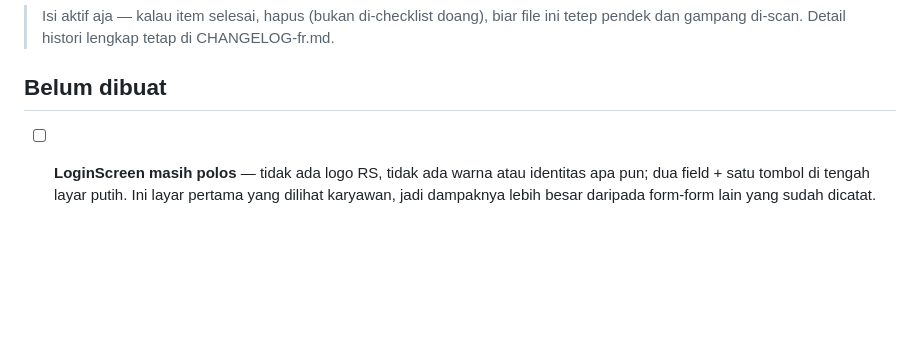
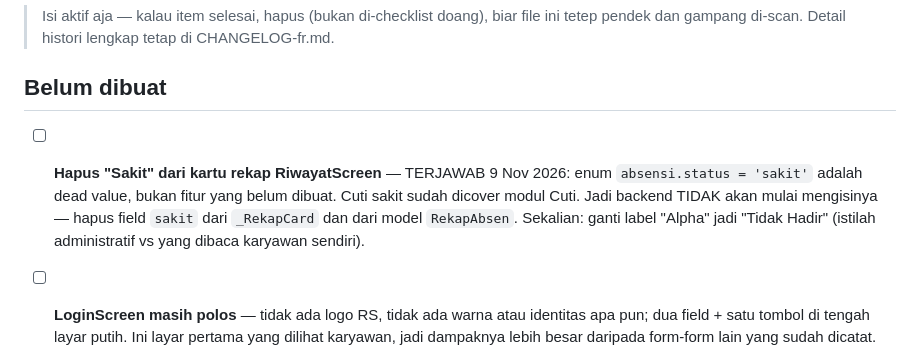
Before and after one commit to khoirul-muallif/absen-frapp, a Markdown page: docs/todo-fr.md, the part around the change. Rendered like a GitHub page; blank space fills up the shorter version.

Commit message:
docs: keputusan "sakit" dead value, hapus dari kartu rekap
Enum absensi.status = 'sakit' ternyata dead value, bukan fitur yang
belum dibuat — cuti sakit sudah dicover modul Cuti (jenis cuti +
lampiran surat dokter). Jadi backend tidak akan mulai mengisinya;
field sakit dihapus dari kartu rekap dan model RekapAbsen.

Menggantikan item lama di "Keputusan yang menggantung" yang sekarang
sudah terjawab.

```diff
--- a/docs/todo-fr.md
+++ b/docs/todo-fr.md
@@ -5,6 +5,14 @@
 > tetap di CHANGELOG-fr.md.
 
 ## Belum dibuat
+
+- [ ] **Hapus "Sakit" dari kartu rekap RiwayatScreen** — TERJAWAB
+      9 Nov 2026: enum `absensi.status = 'sakit'` adalah dead value,
+      bukan fitur yang belum dibuat. Cuti sakit sudah dicover modul
+      Cuti. Jadi backend TIDAK akan mulai mengisinya — hapus field
+      `sakit` dari `_RekapCard` dan dari model `RekapAbsen`.
+      Sekalian: ganti label "Alpha" jadi "Tidak Hadir" (istilah
+      administratif vs yang dibaca karyawan sendiri).
 
 - [ ] **LoginScreen masih polos** — tidak ada logo RS, tidak ada warna
       atau identitas apa pun; dua field + satu tombol di tengah layar
```
